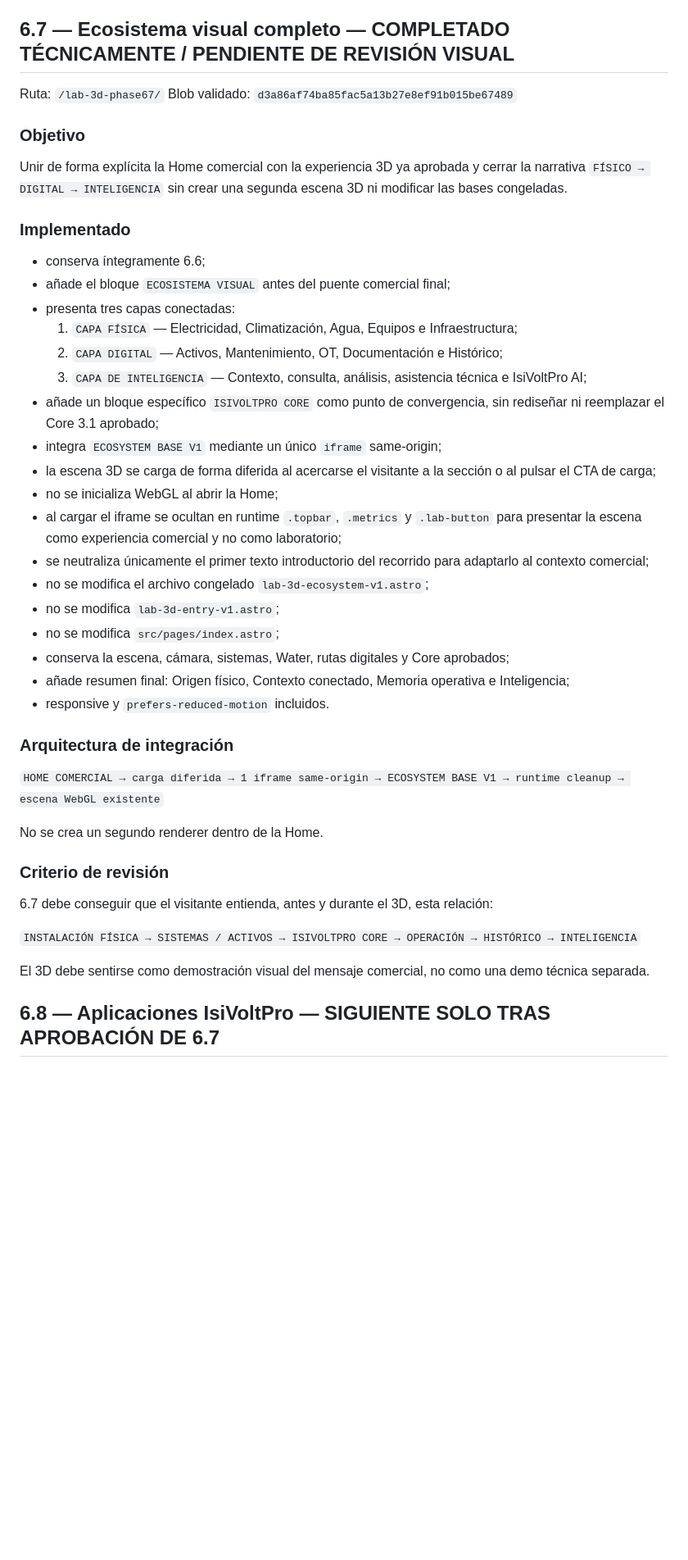
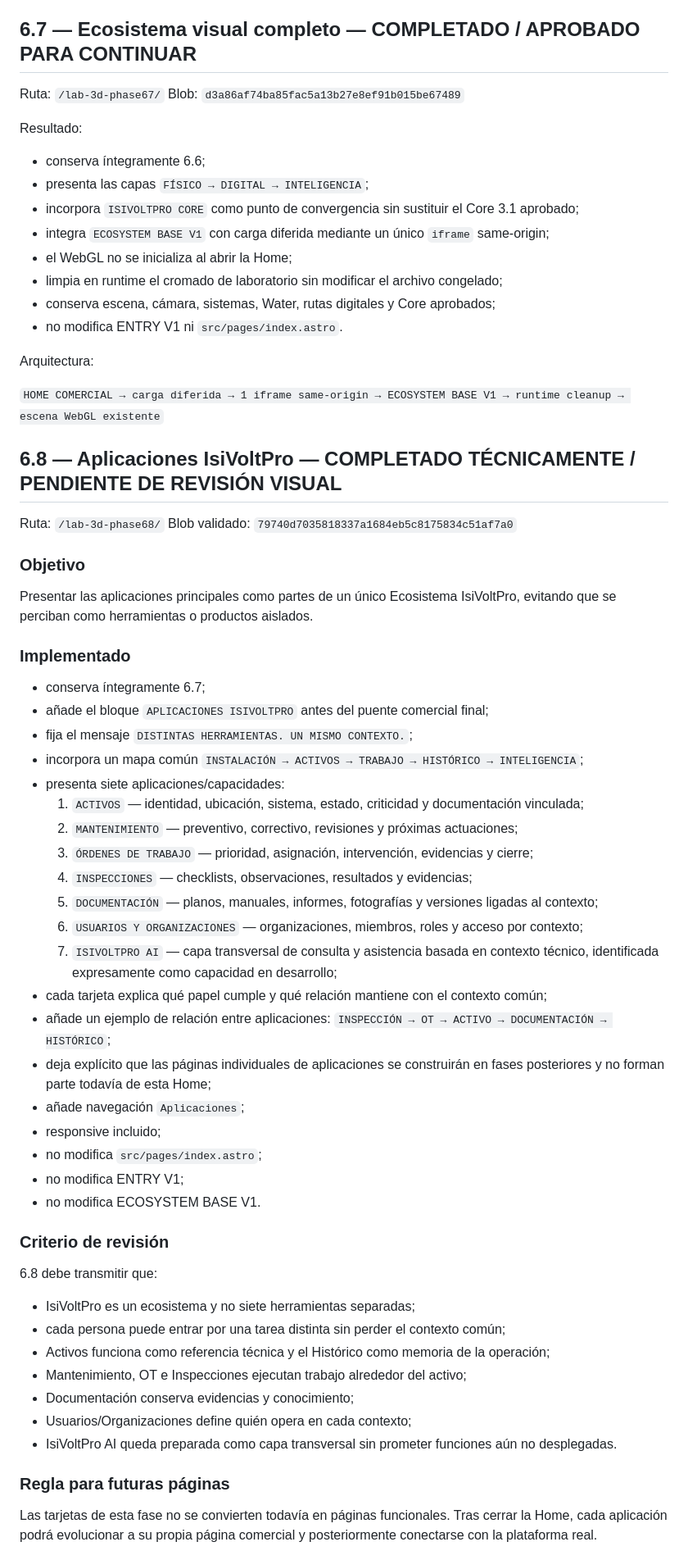
Before and after one commit to izc05/isivoltpro-web-v3, a Markdown page: docs/phase-6-commercial-home.md, the part around one of its changes. Shown at 82% size. Rendered like a GitHub page; blank space fills up the shorter version.

Commit message:
docs: record phase 6.8 applications checkpoint

```diff
--- a/docs/phase-6-commercial-home.md
+++ b/docs/phase-6-commercial-home.md
@@ -112,49 +112,72 @@ Resultado:
 - establece el puente `INSTALACIÓN REAL → ACTIVO → TRABAJO → DOCUMENTACIÓN → HISTÓRICO`;
 - prepara visualmente la entrada al Core y al ecosistema 3D.
 
-## 6.7 — Ecosistema visual completo — COMPLETADO TÉCNICAMENTE / PENDIENTE DE REVISIÓN VISUAL
+## 6.7 — Ecosistema visual completo — COMPLETADO / APROBADO PARA CONTINUAR
 
 Ruta: `/lab-3d-phase67/`
-Blob validado: `d3a86af74ba85fac5a13b27e8ef91b015be67489`
+Blob: `d3a86af74ba85fac5a13b27e8ef91b015be67489`
+
+Resultado:
+
+- conserva íntegramente 6.6;
+- presenta las capas `FÍSICO → DIGITAL → INTELIGENCIA`;
+- incorpora `ISIVOLTPRO CORE` como punto de convergencia sin sustituir el Core 3.1 aprobado;
+- integra `ECOSYSTEM BASE V1` con carga diferida mediante un único `iframe` same-origin;
+- el WebGL no se inicializa al abrir la Home;
+- limpia en runtime el cromado de laboratorio sin modificar el archivo congelado;
+- conserva escena, cámara, sistemas, Water, rutas digitales y Core aprobados;
+- no modifica ENTRY V1 ni `src/pages/index.astro`.
+
+Arquitectura:
+
+`HOME COMERCIAL → carga diferida → 1 iframe same-origin → ECOSYSTEM BASE V1 → runtime cleanup → escena WebGL existente`
+
+## 6.8 — Aplicaciones IsiVoltPro — COMPLETADO TÉCNICAMENTE / PENDIENTE DE REVISIÓN VISUAL
+
+Ruta: `/lab-3d-phase68/`
+Blob validado: `79740d7035818337a1684eb5c8175834c51af7a0`
 
 ### Objetivo
 
-Unir de forma explícita la Home comercial con la experiencia 3D ya aprobada y cerrar la narrativa `FÍSICO → DIGITAL → INTELIGENCIA` sin crear una segunda escena 3D ni modificar las bases congeladas.
+Presentar las aplicaciones principales como partes de un único Ecosistema IsiVoltPro, evitando que se perciban como herramientas o productos aislados.
 
 ### Implementado
 
-- conserva íntegramente 6.6;
-- añade el bloque `ECOSISTEMA VISUAL` antes del puente comercial final;
-- presenta tres capas conectadas:
-  1. `CAPA FÍSICA` — Electricidad, Climatización, Agua, Equipos e Infraestructura;
-  2. `CAPA DIGITAL` — Activos, Mantenimiento, OT, Documentación e Histórico;
-  3. `CAPA DE INTELIGENCIA` — Contexto, consulta, análisis, asistencia técnica e IsiVoltPro AI;
-- añade un bloque específico `ISIVOLTPRO CORE` como punto de convergencia, sin rediseñar ni reemplazar el Core 3.1 aprobado;
-- integra `ECOSYSTEM BASE V1` mediante un único `iframe` same-origin;
-- la escena 3D se carga de forma diferida al acercarse el visitante a la sección o al pulsar el CTA de carga;
-- no se inicializa WebGL al abrir la Home;
-- al cargar el iframe se ocultan en runtime `.topbar`, `.metrics` y `.lab-button` para presentar la escena como experiencia comercial y no como laboratorio;
-- se neutraliza únicamente el primer texto introductorio del recorrido para adaptarlo al contexto comercial;
-- no se modifica el archivo congelado `lab-3d-ecosystem-v1.astro`;
-- no se modifica `lab-3d-entry-v1.astro`;
-- no se modifica `src/pages/index.astro`;
-- conserva la escena, cámara, sistemas, Water, rutas digitales y Core aprobados;
-- añade resumen final: Origen físico, Contexto conectado, Memoria operativa e Inteligencia;
-- responsive y `prefers-reduced-motion` incluidos.
-
-### Arquitectura de integración
-
-`HOME COMERCIAL → carga diferida → 1 iframe same-origin → ECOSYSTEM BASE V1 → runtime cleanup → escena WebGL existente`
-
-No se crea un segundo renderer dentro de la Home.
+- conserva íntegramente 6.7;
+- añade el bloque `APLICACIONES ISIVOLTPRO` antes del puente comercial final;
+- fija el mensaje `DISTINTAS HERRAMIENTAS. UN MISMO CONTEXTO.`;
+- incorpora un mapa común `INSTALACIÓN → ACTIVOS → TRABAJO → HISTÓRICO → INTELIGENCIA`;
+- presenta siete aplicaciones/capacidades:
+  1. `ACTIVOS` — identidad, ubicación, sistema, estado, criticidad y documentación vinculada;
+  2. `MANTENIMIENTO` — preventivo, correctivo, revisiones y próximas actuaciones;
+  3. `ÓRDENES DE TRABAJO` — prioridad, asignación, intervención, evidencias y cierre;
+  4. `INSPECCIONES` — checklists, observaciones, resultados y evidencias;
+  5. `DOCUMENTACIÓN` — planos, manuales, informes, fotografías y versiones ligadas al contexto;
+  6. `USUARIOS Y ORGANIZACIONES` — organizaciones, miembros, roles y acceso por contexto;
+  7. `ISIVOLTPRO AI` — capa transversal de consulta y asistencia basada en contexto técnico, identificada expresamente como capacidad en desarrollo;
+- cada tarjeta explica qué papel cumple y qué relación mantiene con el contexto común;
+- añade un ejemplo de relación entre aplicaciones:
+  `INSPECCIÓN → OT → ACTIVO → DOCUMENTACIÓN → HISTÓRICO`;
+- deja explícito que las páginas individuales de aplicaciones se construirán en fases posteriores y no forman parte todavía de esta Home;
+- añade navegación `Aplicaciones`;
+- responsive incluido;
+- no modifica `src/pages/index.astro`;
+- no modifica ENTRY V1;
+- no modifica ECOSYSTEM BASE V1.
 
 ### Criterio de revisión
 
-6.7 debe conseguir que el visitante entienda, antes y durante el 3D, esta relación:
+6.8 debe transmitir que:
 
-`INSTALACIÓN FÍSICA → SISTEMAS / ACTIVOS → ISIVOLTPRO CORE → OPERACIÓN → HISTÓRICO → INTELIGENCIA`
+- IsiVoltPro es un ecosistema y no siete herramientas separadas;
+- cada persona puede entrar por una tarea distinta sin perder el contexto común;
+- Activos funciona como referencia técnica y el Histórico como memoria de la operación;
+- Mantenimiento, OT e Inspecciones ejecutan trabajo alrededor del activo;
+- Documentación conserva evidencias y conocimiento;
+- Usuarios/Organizaciones define quién opera en cada contexto;
+- IsiVoltPro AI queda preparada como capa transversal sin prometer funciones aún no desplegadas.
 
-El 3D debe sentirse como demostración visual del mensaje comercial, no como una demo técnica separada.
+### Regla para futuras páginas
 
-## 6.8 — Aplicaciones IsiVoltPro — SIGUIENTE SOLO TRAS APROBACIÓN DE 6.7
+Las tarjetas de esta fase no se convierten todavía en páginas funcionales. Tras cerrar la Home, cada aplicación podrá evolucionar a su propia página comercial y posteriormente conectarse con la plataforma real.
 
```
Also changed, not shown: other parts of docs/phase-6-commercial-home.md (+2 -4 lines).
